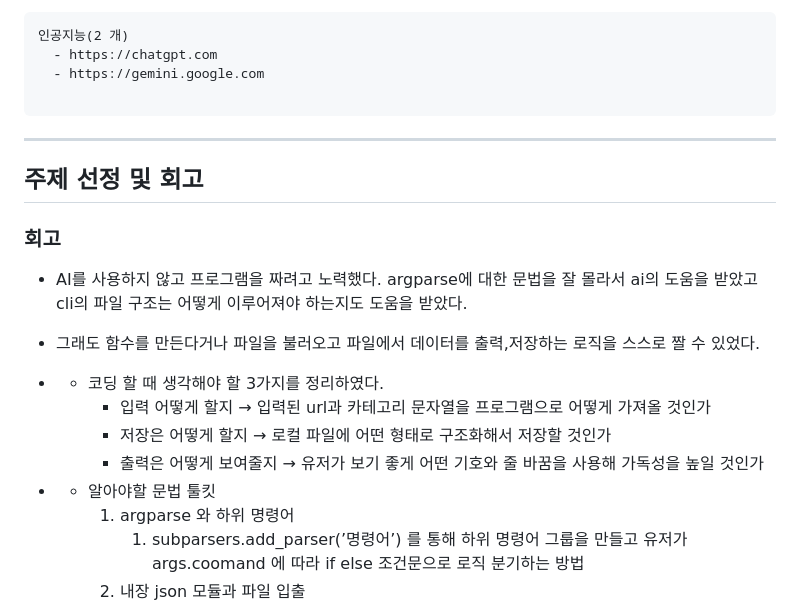
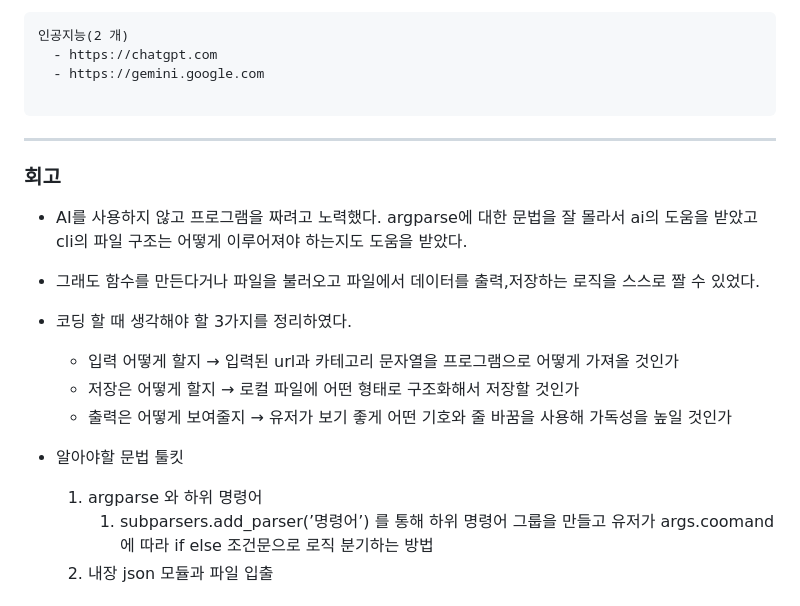
Before and after one commit to 100-hours-a-week/KTB-Sevan-AI, a Markdown page: weekChallenge/week_01/README.md, the part around one of its changes. Rendered like a GitHub page.

```diff
--- a/weekChallenge/week_01/README.md
+++ b/weekChallenge/week_01/README.md
@@ -134,19 +134,17 @@ python main.py list -c "인공지능"
 
 ---
 
-## 주제 선정 및 회고
-
 ### 회고
 
 * AI를 사용하지 않고 프로그램을 짜려고 노력했다. argparse에 대한 문법을 잘 몰라서 ai의 도움을 받았고 cli의 파일 구조는 어떻게 이루어져야 하는지도 도움을 받았다.
 * 그래도 함수를 만든다거나 파일을 불러오고 파일에서 데이터를 출력,저장하는 로직을 스스로 짤 수 있었다.
 
-* - 코딩 할 때 생각해야 할 3가지를 정리하였다.
+* 코딩 할 때 생각해야 할 3가지를 정리하였다.
     - 입력 어떻게 할지 → 입력된 url과 카테고리 문자열을 프로그램으로 어떻게 가져올 것인가
     - 저장은 어떻게 할지 → 로컬 파일에 어떤 형태로 구조화해서 저장할 것인가
     - 출력은 어떻게 보여줄지 → 유저가 보기 좋게 어떤 기호와 줄 바꿈을 사용해 가독성을 높일 것인가
 
-* - 알아야할 문법 툴킷
+* 알아야할 문법 툴킷
     1. argparse 와 하위 명령어
         1. subparsers.add_parser(’명령어’) 를 통해 하위 명령어 그룹을 만들고 유저가 args.coomand 에 따라 if else 조건문으로 로직 분기하는 방법
     2. 내장 json 모듈과 파일 입출
```
Also changed, not shown: other parts of weekChallenge/week_01/README.md (+3 -3 lines).
